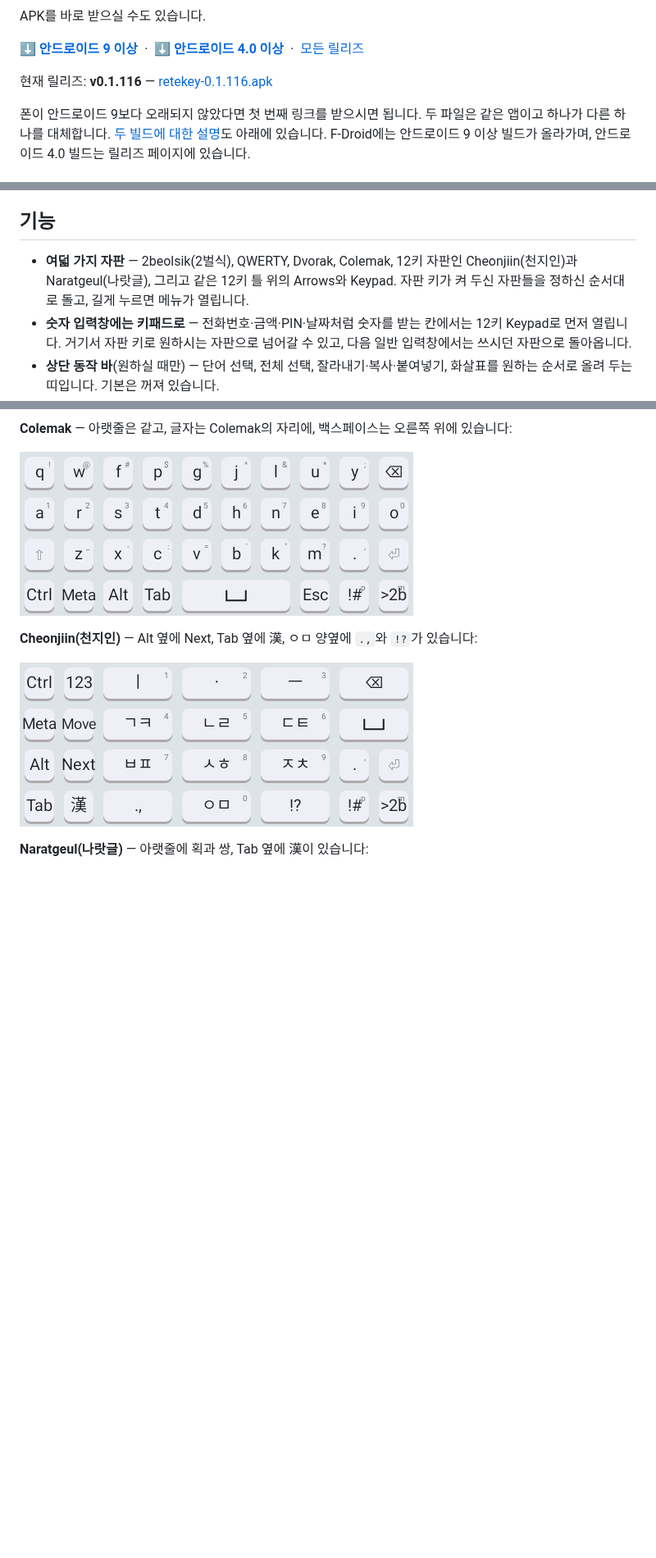
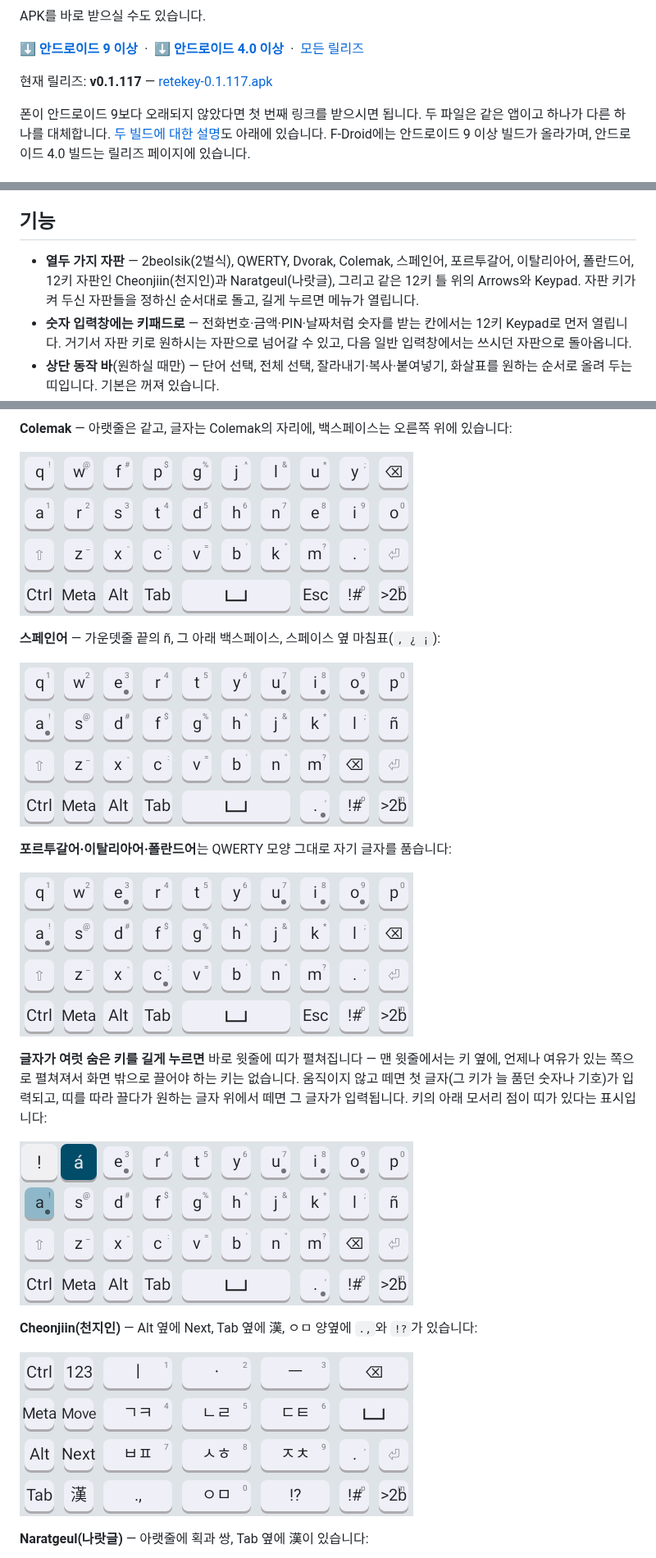
Before and after one commit to rubidus-api/retekey_apk, a Markdown page: README.ko.md, 3 parts joined by grey strips. Shown at 82% size. Drawn GitHub-style; pictures changed too: assets/keyboard-portuguese.png (added), assets/keyboard-spanish-hold.png (added), assets/keyboard-spanish.png (added); blank space fills up the shorter version.

```diff
--- a/README.ko.md
+++ b/README.ko.md
@@ -51,8 +51,8 @@ APK를 바로 받으실 수도 있습니다.
 **[⬇ 안드로이드 4.0 이상](https://github.com/rubidus-api/retekey_apk/releases/latest/download/retekey-legacy.apk)**
 &nbsp;·&nbsp; [모든 릴리즈](https://github.com/rubidus-api/retekey_apk/releases)
 
-현재 릴리즈: **v0.1.116** —
-[retekey-0.1.116.apk](https://github.com/rubidus-api/retekey_apk/releases/download/v0.1.116/retekey-0.1.116.apk)
+현재 릴리즈: **v0.1.117** —
+[retekey-0.1.117.apk](https://github.com/rubidus-api/retekey_apk/releases/download/v0.1.117/retekey-0.1.117.apk)
 
 폰이 안드로이드 9보다 오래되지 않았다면 첫 번째 링크를 받으시면 됩니다. 두 파일은 같은 앱이고 하나가
 다른 하나를 대체합니다. [두 빌드에 대한 설명](#안드로이드-버전-지원-범위)도 아래에 있습니다. F-Droid에는
@@ -114,8 +114,8 @@ Home/End, PgUp/PgDn, Ins, 앞쪽 삭제(Del), PrtSc(`Prt`)** — 비슷하게
 
 ## 기능
 
-- **여덟 가지 자판** — 2beolsik(2벌식), QWERTY, Dvorak, Colemak, 12키 자판인 Cheonjiin(천지인)과
-  Naratgeul(나랏글), 그리고 같은 12키 틀 위의 Arrows와 Keypad. 자판 키가 켜 두신
+- **열두 가지 자판** — 2beolsik(2벌식), QWERTY, Dvorak, Colemak, 스페인어, 포르투갈어, 이탈리아어,
+  폴란드어, 12키 자판인 Cheonjiin(천지인)과 Naratgeul(나랏글), 그리고 같은 12키 틀 위의 Arrows와 Keypad. 자판 키가 켜 두신
   자판들을 정하신 순서대로 돌고, 길게 누르면 메뉴가 열립니다.
 - **숫자 입력창에는 키패드로** — 전화번호·금액·PIN·날짜처럼 숫자를 받는 칸에서는 12키 Keypad로
   먼저 열립니다. 거기서 자판 키로 원하시는 자판으로 넘어갈 수 있고, 다음 일반 입력창에서는 쓰시던
@@ -208,6 +212,21 @@ QWERTY의 줄 모양이자 Dvorak의 7/10/9를 다른 순서로 읽은 것이라
 **Colemak** — 아랫줄은 같고, 글자는 Colemak의 자리에, 백스페이스는 오른쪽 위에 있습니다:
 
 ![Colemak 자판](assets/keyboard-colemak.png)
+
+**스페인어** — 가운뎃줄 끝의 ñ, 그 아래 백스페이스, 스페이스 옆 마침표(`, ¿ ¡`):
+
+![스페인어 자판](assets/keyboard-spanish.png)
+
+**포르투갈어·이탈리아어·폴란드어**는 QWERTY 모양 그대로 자기 글자를 품습니다:
+
+![포르투갈어 자판](assets/keyboard-portuguese.png)
+
+**글자가 여럿 숨은 키를 길게 누르면** 바로 윗줄에 띠가 펼쳐집니다 — 맨 윗줄에서는 키 옆에, 언제나 여유가 있는
+쪽으로 펼쳐져서 화면 밖으로 끌어야 하는 키는 없습니다. 움직이지 않고 떼면 첫 글자(그 키가 늘 품던 숫자나
+기호)가 입력되고, 띠를 따라 끌다가 원하는 글자 위에서 떼면 그 글자가 입력됩니다. 키의 아래 모서리 점이
+띠가 있다는 표시입니다:
+
+![길게 누르기 띠](assets/keyboard-spanish-hold.png)
 
 **Cheonjiin(천지인)** — Alt 옆에 Next, Tab 옆에 漢, ㅇㅁ 양옆에 `.,`와 `!?`가 있습니다:
 
```
Also changed, not shown: other parts of README.ko.md (+4 -0 lines), README.md (+24 -4 lines), assets/keyboard-italian.png (added), assets/keyboard-polish.png (added), 10 other files.
